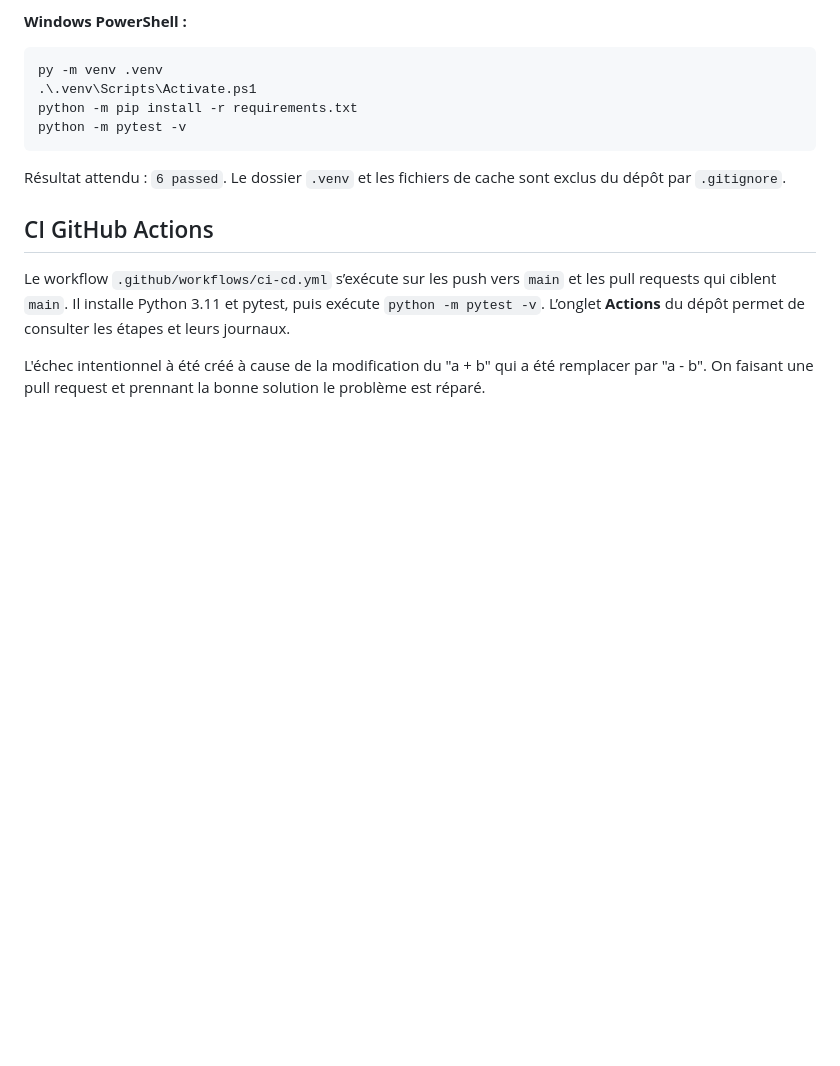
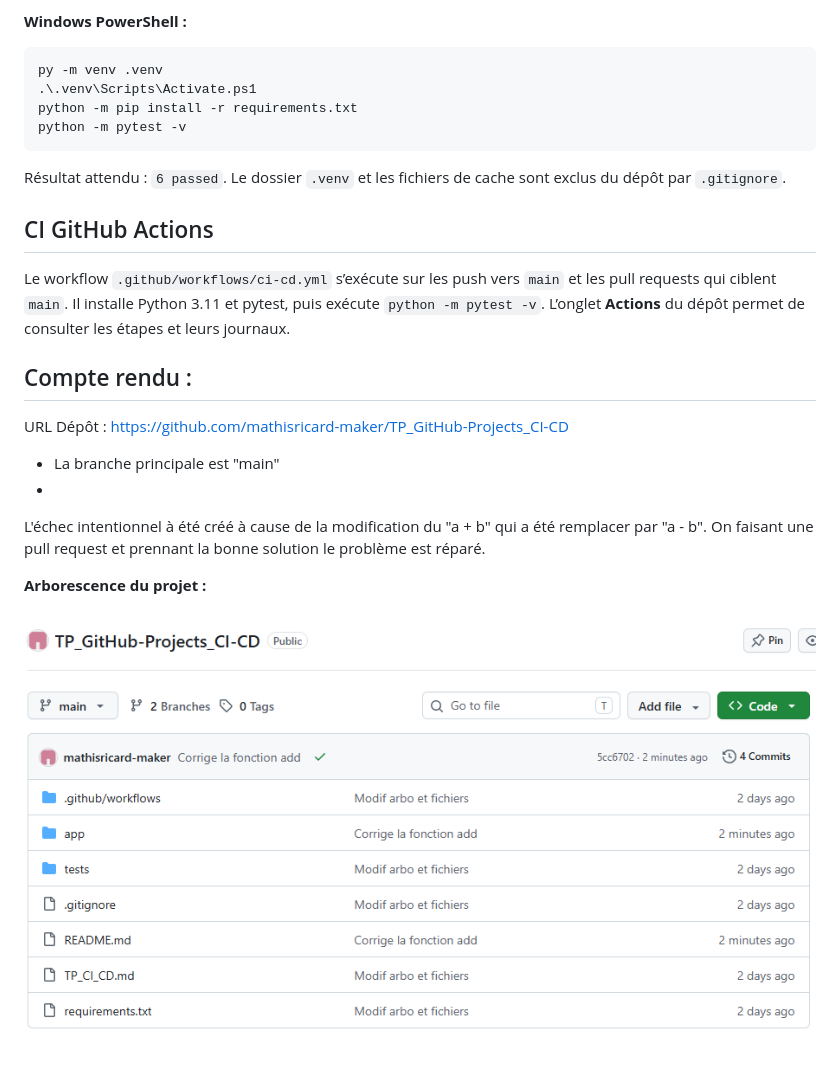
Before and after one commit to mathisricard-maker/TP_GitHub-Projects_CI-CD, a Markdown page: README.md, the part around the change. Rendered like a GitHub page; pictures changed too: image.png (added); blank space fills up the shorter version.

Commit message:
Modif finales

```diff
--- a/README.md
+++ b/README.md
@@ -30,5 +30,15 @@ Résultat attendu : `6 passed`. Le dossier `.venv` et les fichiers de cache sont
 
 Le workflow `.github/workflows/ci-cd.yml` s’exécute sur les push vers `main` et les pull requests qui ciblent `main`. Il installe Python 3.11 et pytest, puis exécute `python -m pytest -v`. L’onglet **Actions** du dépôt permet de consulter les étapes et leurs journaux.
 
+## Compte rendu :
+
+URL Dépôt : https://github.com/mathisricard-maker/TP_GitHub-Projects_CI-CD
+- La branche principale est "main"
+-
+
 
 L'échec intentionnel à été créé à cause de la modification du "a + b" qui a été remplacer par "a - b". On faisant une pull request et prennant la bonne solution le problème est réparé.
+
+**Arborescence du projet :**
+
+![alt text](image.png)
```
Also changed, not shown: TP_CI_CD.md (+2 -0 lines).
